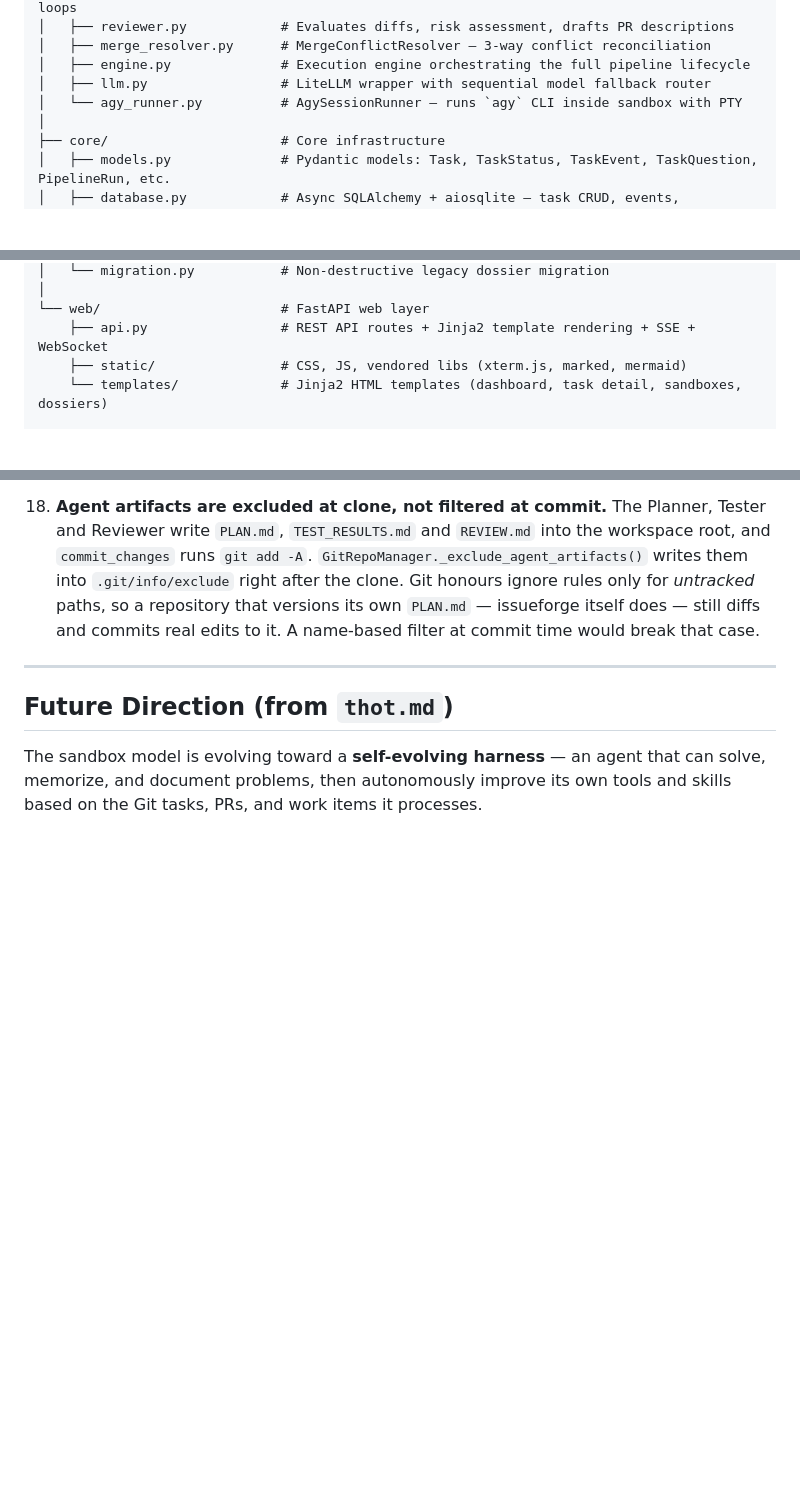
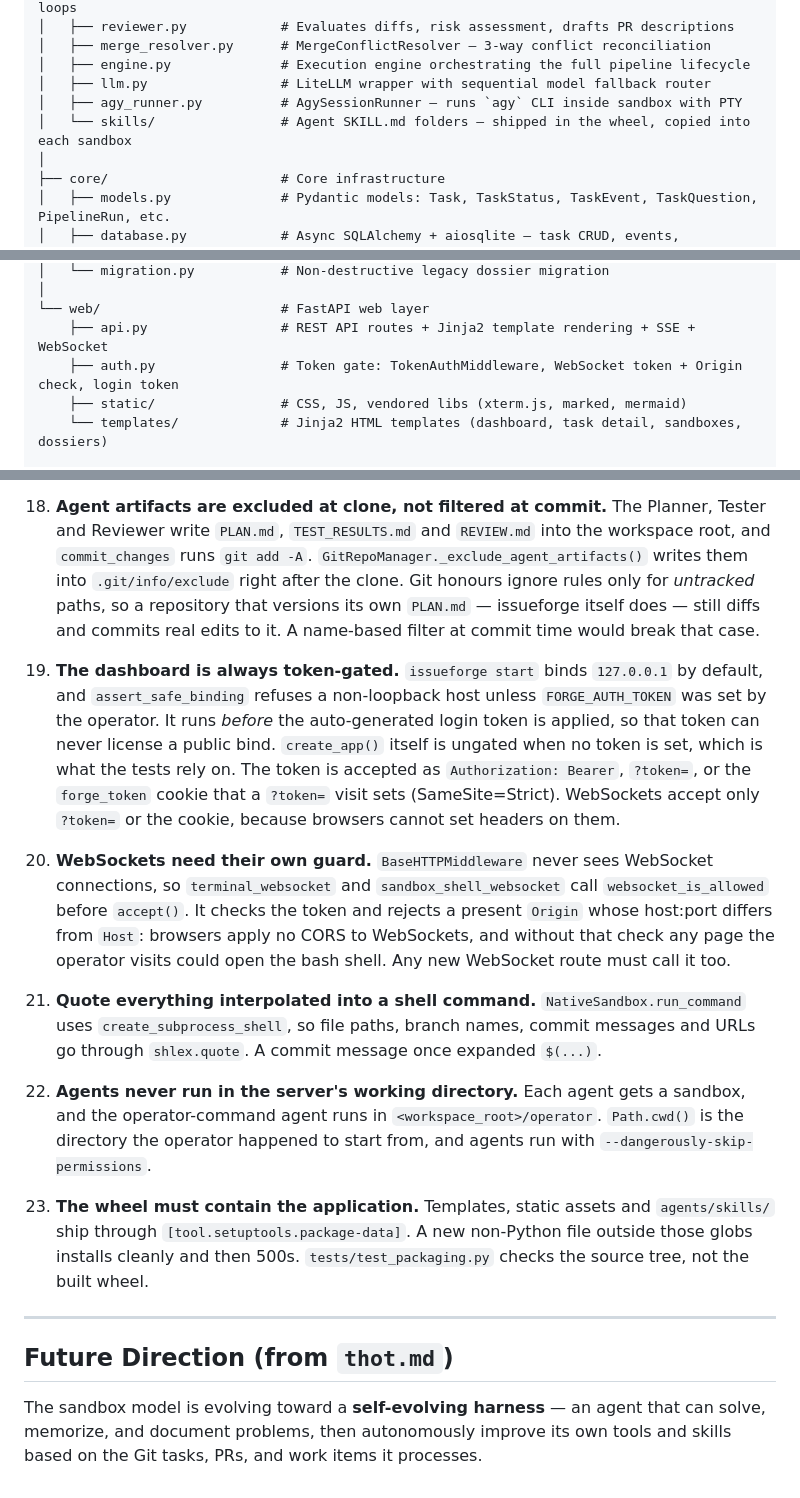
Before and after one commit to Justin56743/issueforge, a Markdown page: CLAUDE.md, 3 parts joined by grey strips. Drawn GitHub-style; blank space fills up the shorter version.

```diff
--- a/CLAUDE.md
+++ b/CLAUDE.md
@@ -25,7 +25,8 @@ issueforge/                          # Python package root
 │   ├── merge_resolver.py      # MergeConflictResolver — 3-way conflict reconciliation
 │   ├── engine.py              # Execution engine orchestrating the full pipeline lifecycle
 │   ├── llm.py                 # LiteLLM wrapper with sequential model fallback router
-│   └── agy_runner.py          # AgySessionRunner — runs `agy` CLI inside sandbox with PTY
+│   ├── agy_runner.py          # AgySessionRunner — runs `agy` CLI inside sandbox with PTY
+│   └── skills/                # Agent SKILL.md folders — shipped in the wheel, copied into each sandbox
 │
 ├── core/                      # Core infrastructure
 │   ├── models.py              # Pydantic models: Task, TaskStatus, TaskEvent, TaskQuestion, PipelineRun, etc.
@@ -63,6 +64,7 @@ issueforge/                          # Python package root
 │
 └── web/                       # FastAPI web layer
     ├── api.py                 # REST API routes + Jinja2 template rendering + SSE + WebSocket
+    ├── auth.py                # Token gate: TokenAuthMiddleware, WebSocket token + Origin check, login token
     ├── static/                # CSS, JS, vendored libs (xterm.js, marked, mermaid)
     └── templates/             # Jinja2 HTML templates (dashboard, task detail, sandboxes, dossiers)
 
@@ -276,6 +299,32 @@ pytest tests/test_poller.py -v
     paths, so a repository that versions its own `PLAN.md` — issueforge itself does — still diffs and
     commits real edits to it. A name-based filter at commit time would break that case.
 
+19. **The dashboard is always token-gated.** `issueforge start` binds `127.0.0.1` by default,
+    and `assert_safe_binding` refuses a non-loopback host unless `FORGE_AUTH_TOKEN` was set by the
+    operator. It runs *before* the auto-generated login token is applied, so that token can never
+    license a public bind. `create_app()` itself is ungated when no token is set, which is what the
+    tests rely on. The token is accepted as `Authorization: Bearer`, `?token=`, or the
+    `forge_token` cookie that a `?token=` visit sets (SameSite=Strict). WebSockets accept only
+    `?token=` or the cookie, because browsers cannot set headers on them.
+
+20. **WebSockets need their own guard.** `BaseHTTPMiddleware` never sees WebSocket connections, so
+    `terminal_websocket` and `sandbox_shell_websocket` call `websocket_is_allowed` before
+    `accept()`. It checks the token and rejects a present `Origin` whose host:port differs from
+    `Host`: browsers apply no CORS to WebSockets, and without that check any page the operator
+    visits could open the bash shell. Any new WebSocket route must call it too.
+
+21. **Quote everything interpolated into a shell command.** `NativeSandbox.run_command` uses
+    `create_subprocess_shell`, so file paths, branch names, commit messages and URLs go through
+    `shlex.quote`. A commit message once expanded `$(...)`.
+
+22. **Agents never run in the server's working directory.** Each agent gets a sandbox, and the
+    operator-command agent runs in `<workspace_root>/operator`. `Path.cwd()` is the directory the
+    operator happened to start from, and agents run with `--dangerously-skip-permissions`.
+
+23. **The wheel must contain the application.** Templates, static assets and `agents/skills/` ship
+    through `[tool.setuptools.package-data]`. A new non-Python file outside those globs installs
+    cleanly and then 500s. `tests/test_packaging.py` checks the source tree, not the built wheel.
+
 ---
 
 ## Future Direction (from `thot.md`)
```
Also changed, not shown: other parts of CLAUDE.md (+32 -11 lines).
